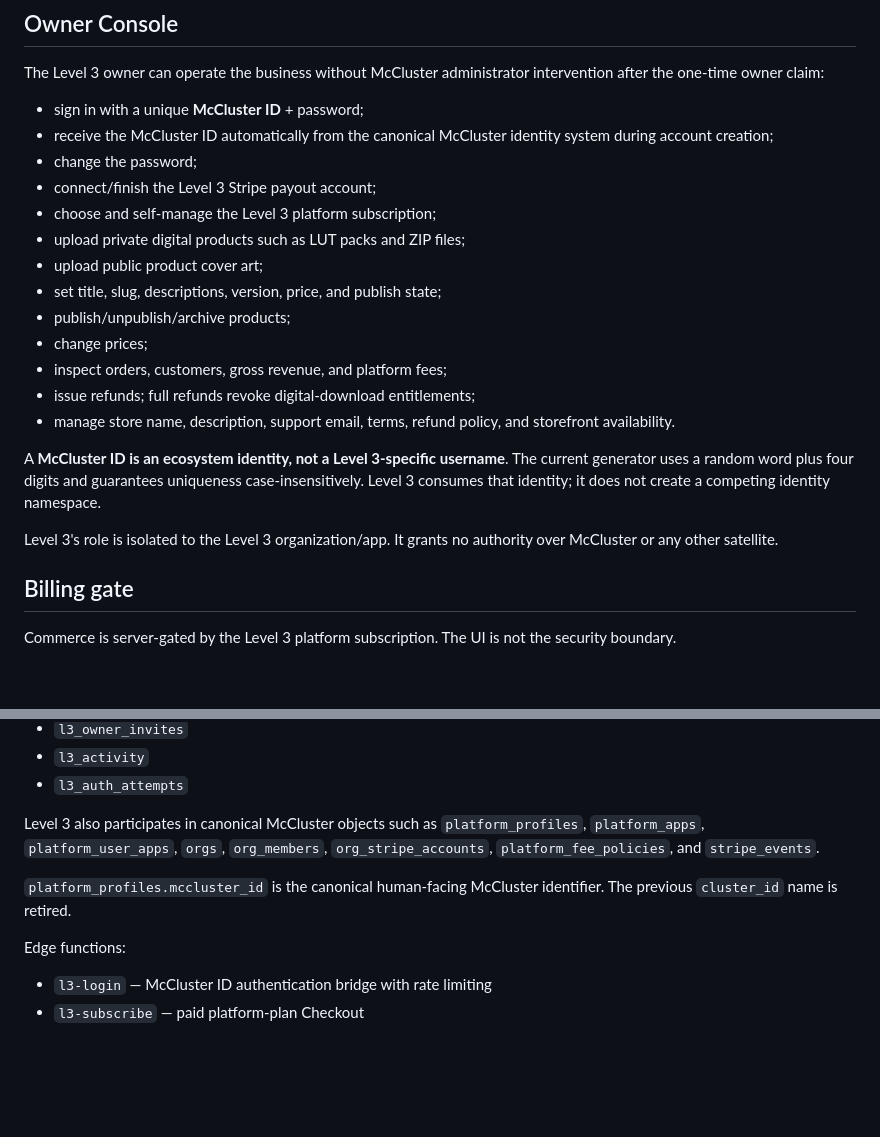
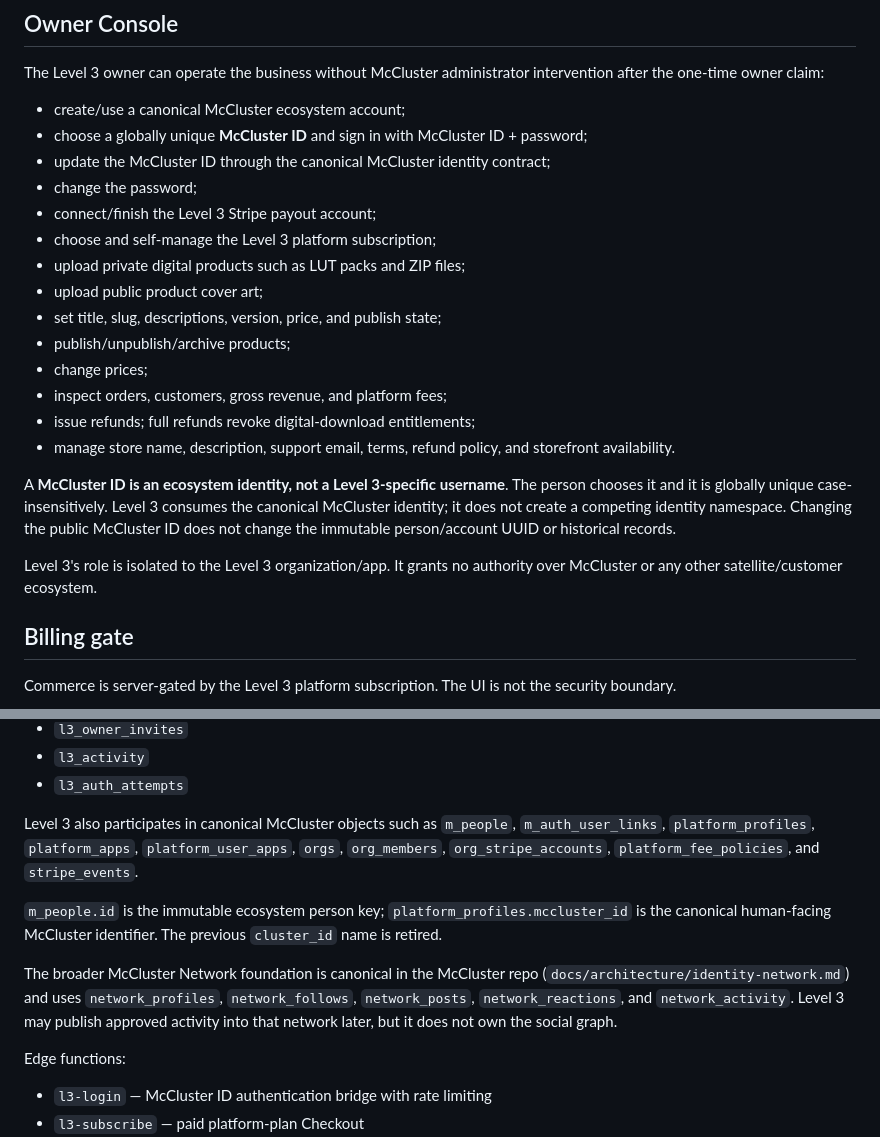
Before and after one commit to mcclusterishere/Lvl-3-Media, a Markdown page: README.md, 2 parts joined by grey strips. Drawn GitHub-style; blank space fills up the shorter version.

Commit message:
Align Level 3 with user-chosen McCluster IDs

```diff
--- a/README.md
+++ b/README.md
@@ -13,8 +13,9 @@ Level 3 Media is a McCluster satellite product. The authoritative ecosystem repo
 
 The Level 3 owner can operate the business without McCluster administrator intervention after the one-time owner claim:
 
-- sign in with a unique **McCluster ID** + password;
-- receive the McCluster ID automatically from the canonical McCluster identity system during account creation;
+- create/use a canonical McCluster ecosystem account;
+- choose a globally unique **McCluster ID** and sign in with McCluster ID + password;
+- update the McCluster ID through the canonical McCluster identity contract;
 - change the password;
 - connect/finish the Level 3 Stripe payout account;
 - choose and self-manage the Level 3 platform subscription;
@@ -27,9 +28,9 @@ The Level 3 owner can operate the business without McCluster administrator inter
 - issue refunds; full refunds revoke digital-download entitlements;
 - manage store name, description, support email, terms, refund policy, and storefront availability.
 
-A **McCluster ID is an ecosystem identity, not a Level 3-specific username**. The current generator uses a random word plus four digits and guarantees uniqueness case-insensitively. Level 3 consumes that identity; it does not create a competing identity namespace.
+A **McCluster ID is an ecosystem identity, not a Level 3-specific username**. The person chooses it and it is globally unique case-insensitively. Level 3 consumes the canonical McCluster identity; it does not create a competing identity namespace. Changing the public McCluster ID does not change the immutable person/account UUID or historical records.
 
-Level 3's role is isolated to the Level 3 organization/app. It grants no authority over McCluster or any other satellite.
+Level 3's role is isolated to the Level 3 organization/app. It grants no authority over McCluster or any other satellite/customer ecosystem.
 
 ## Billing gate
 
@@ -82,9 +83,11 @@ Level 3-specific database objects include:
 - `l3_activity`
 - `l3_auth_attempts`
 
-Level 3 also participates in canonical McCluster objects such as `platform_profiles`, `platform_apps`, `platform_user_apps`, `orgs`, `org_members`, `org_stripe_accounts`, `platform_fee_policies`, and `stripe_events`.
+Level 3 also participates in canonical McCluster objects such as `m_people`, `m_auth_user_links`, `platform_profiles`, `platform_apps`, `platform_user_apps`, `orgs`, `org_members`, `org_stripe_accounts`, `platform_fee_policies`, and `stripe_events`.
 
-`platform_profiles.mccluster_id` is the canonical human-facing McCluster identifier. The previous `cluster_id` name is retired.
+`m_people.id` is the immutable ecosystem person key; `platform_profiles.mccluster_id` is the canonical human-facing McCluster identifier. The previous `cluster_id` name is retired.
+
+The broader McCluster Network foundation is canonical in the McCluster repo (`docs/architecture/identity-network.md`) and uses `network_profiles`, `network_follows`, `network_posts`, `network_reactions`, and `network_activity`. Level 3 may publish approved activity into that network later, but it does not own the social graph.
 
 Edge functions:
 
```
